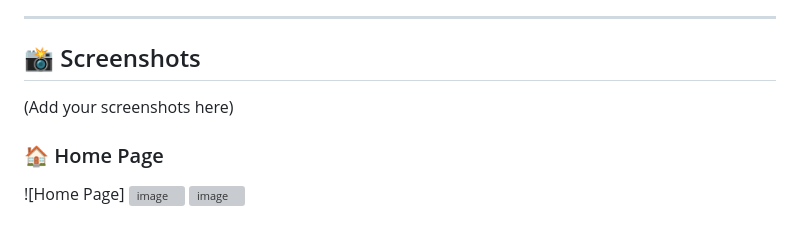
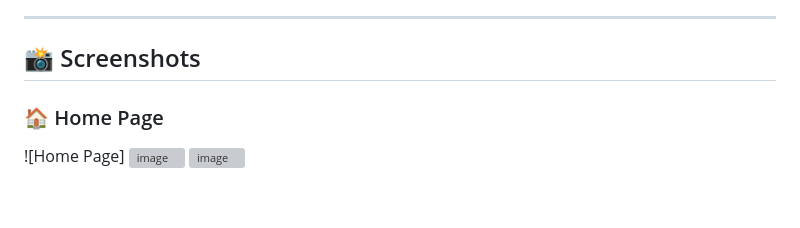
Before and after one commit to kalpanamarrapu/Smart-Spam-Email-Detector, a Markdown page: README.md, the part around the change. Drawn GitHub-style; blank space fills up the shorter version; grey boxes are pictures that could not be loaded.

```diff
--- a/README.md
+++ b/README.md
@@ -95,8 +95,6 @@ spam-detector-pro/
 
 ## 📸 Screenshots
 
-(Add your screenshots here)
-
 ### 🏠 Home Page
 
 ![Home Page]
```
